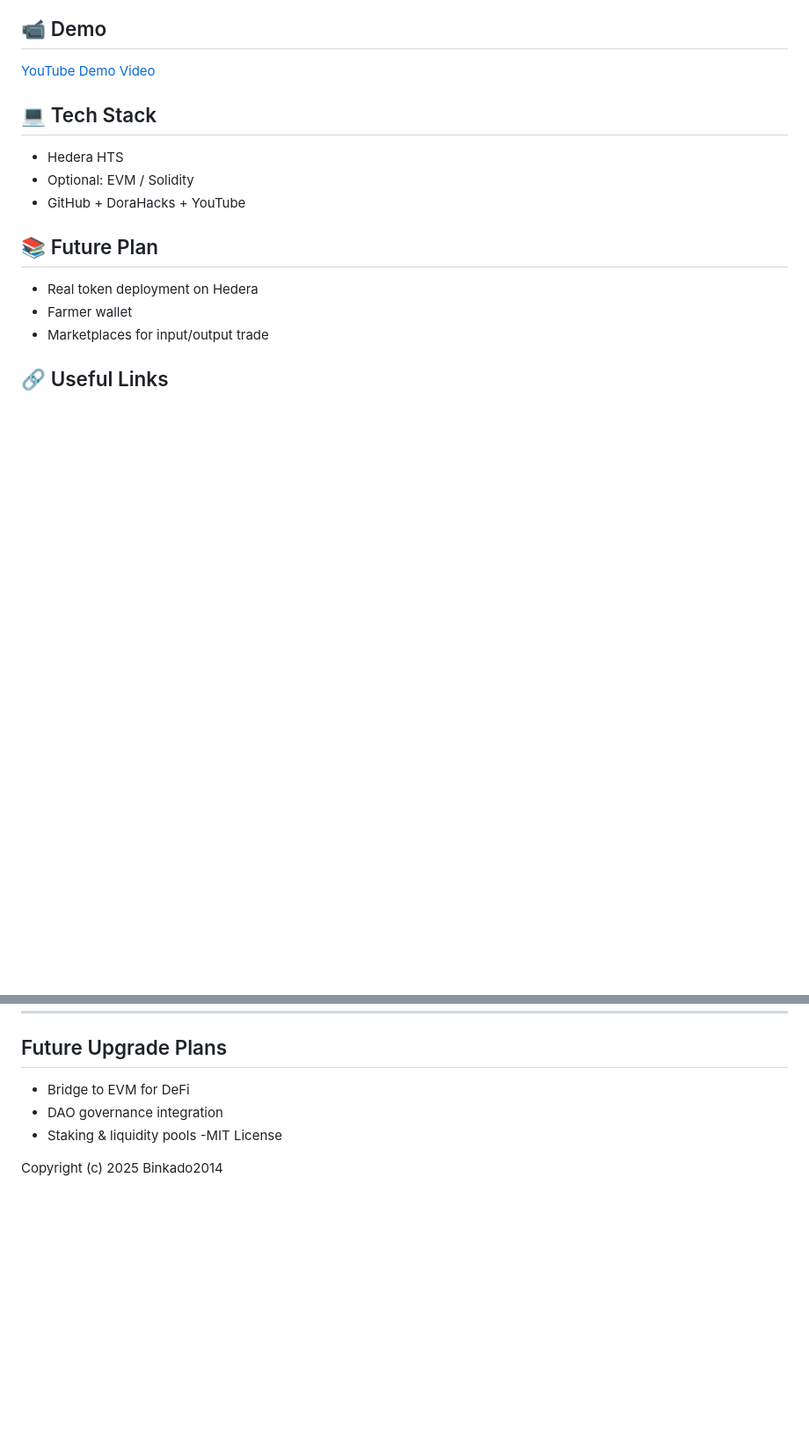
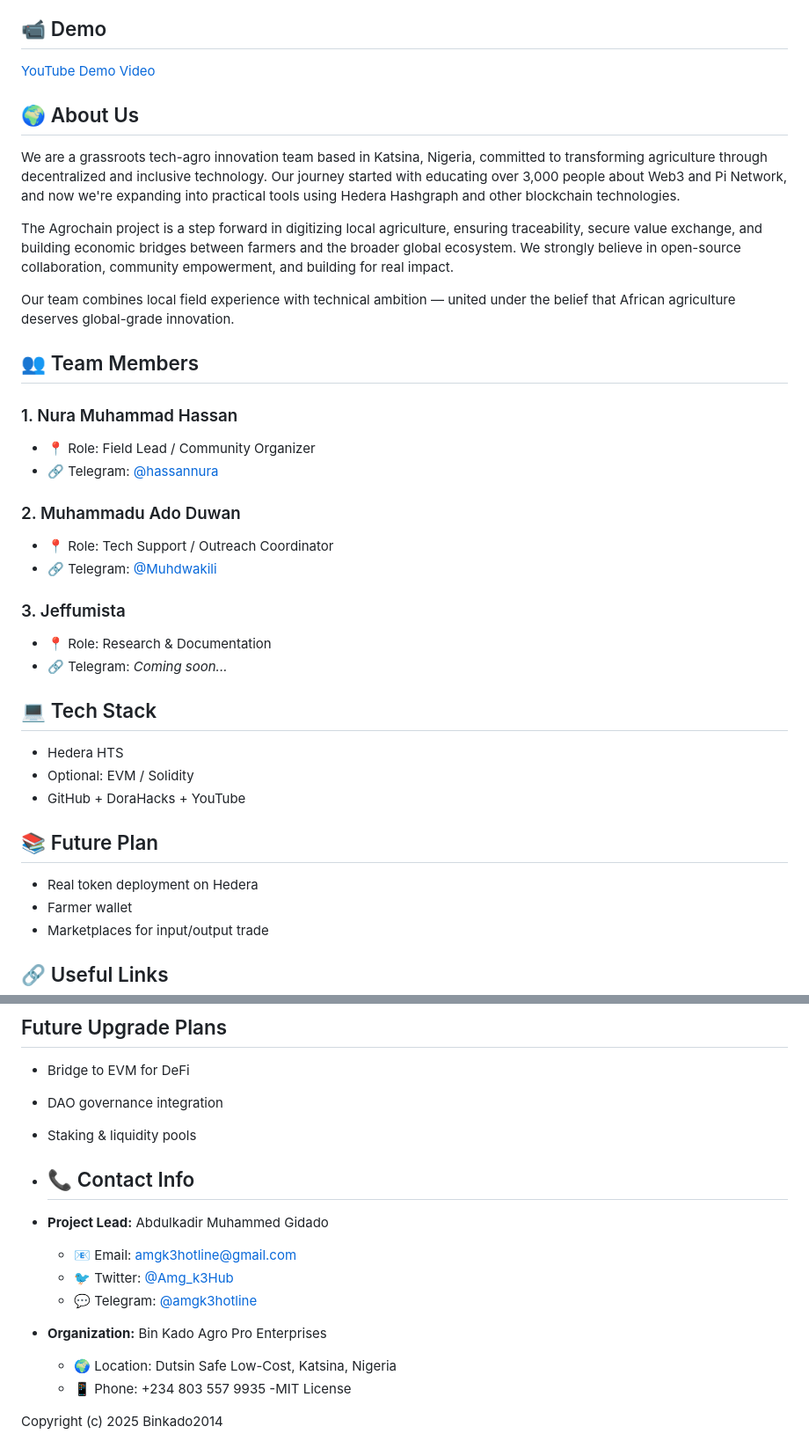
Before and after one commit to Binkado2014/Agrochain-hts, a Markdown page: README.md, 2 parts joined by grey strips. Shown: that part at 88% size. Drawn GitHub-style; blank space fills up the shorter version.

```diff
--- a/README.md
+++ b/README.md
@@ -26,7 +26,26 @@ AgroToken is a utility token built on the Hedera Token Service (HTS), designed t
 
 ## 📹 Demo
 [YouTube Demo Video](your-link-here)
+## 🌍 About Us
 
+We are a grassroots tech-agro innovation team based in Katsina, Nigeria, committed to transforming agriculture through decentralized and inclusive technology. Our journey started with educating over 3,000 people about Web3 and Pi Network, and now we're expanding into practical tools using Hedera Hashgraph and other blockchain technologies.
+
+The Agrochain project is a step forward in digitizing local agriculture, ensuring traceability, secure value exchange, and building economic bridges between farmers and the broader global ecosystem. We strongly believe in open-source collaboration, community empowerment, and building for real impact.
+
+Our team combines local field experience with technical ambition — united under the belief that African agriculture deserves global-grade innovation.
+## 👥 Team Members
+
+### 1. Nura Muhammad Hassan
+- 📍 Role: Field Lead / Community Organizer
+- 🔗 Telegram: [@hassannura](https://t.me/hassannura)
+
+### 2. Muhammadu Ado Duwan
+- 📍 Role: Tech Support / Outreach Coordinator
+- 🔗 Telegram: [@Muhdwakili](https://t.me/Muhdwakili)
+
+### 3. Jeffumista
+- 📍 Role: Research & Documentation
+- 🔗 Telegram: *Coming soon...*
 ## 💻 Tech Stack
 - Hedera HTS
 - Optional: EVM / Solidity
@@ -84,6 +103,16 @@ AgroToken is a utility and reward token designed to power Agrochain's ecosystem
 - Bridge to EVM for DeFi
 - DAO governance integration
 - Staking & liquidity pools
+- ## 📞 Contact Info
+
+- **Project Lead:** Abdulkadir Muhammed Gidado
+  - 📧 Email: amgk3hotline@gmail.com
+  - 🐦 Twitter: [@Amg_k3Hub](https://twitter.com/Amg_k3Hub)
+  - 💬 Telegram: [@amgk3hotline](https://t.me/amgk3hotline)
+
+- **Organization:** Bin Kado Agro Pro Enterprises
+  - 🌍 Location: Dutsin Safe Low-Cost, Katsina, Nigeria
+  - 📱 Phone: +234 803 557 9935
 -MIT License
 
 Copyright (c) 2025 Binkado2014
```
